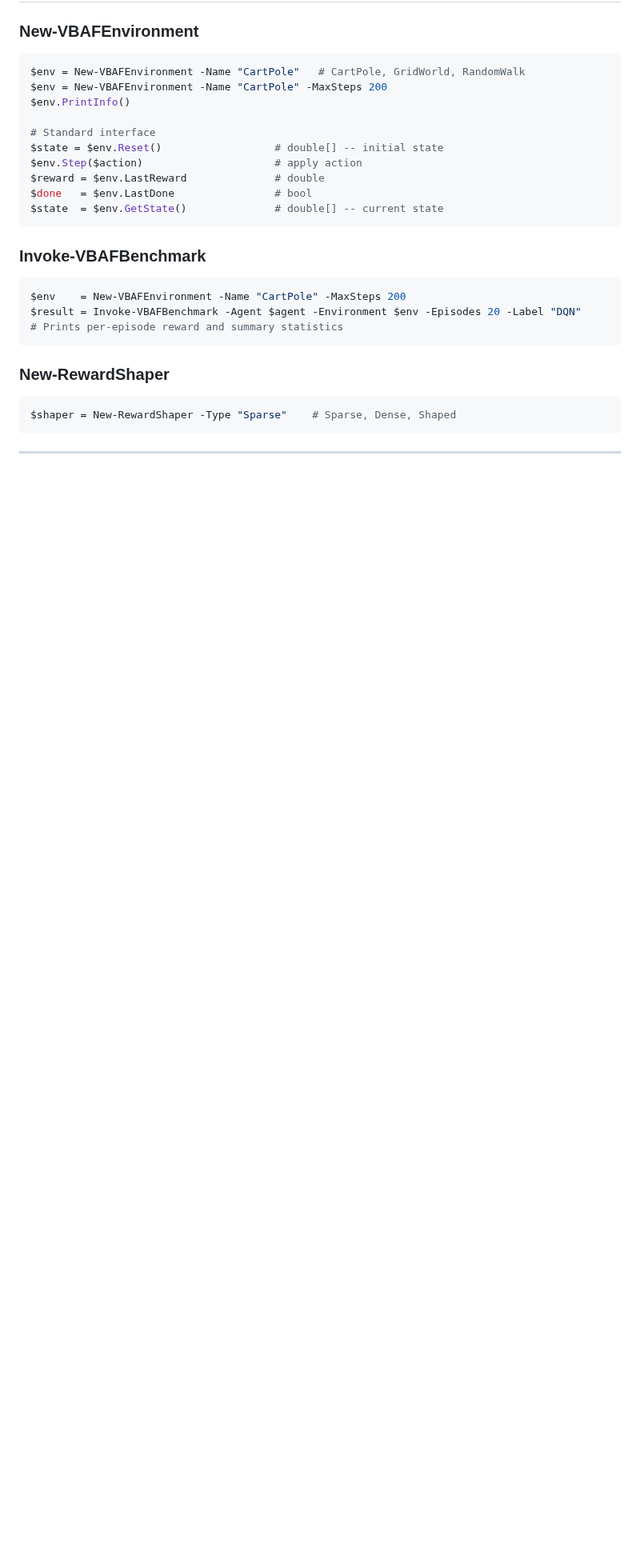
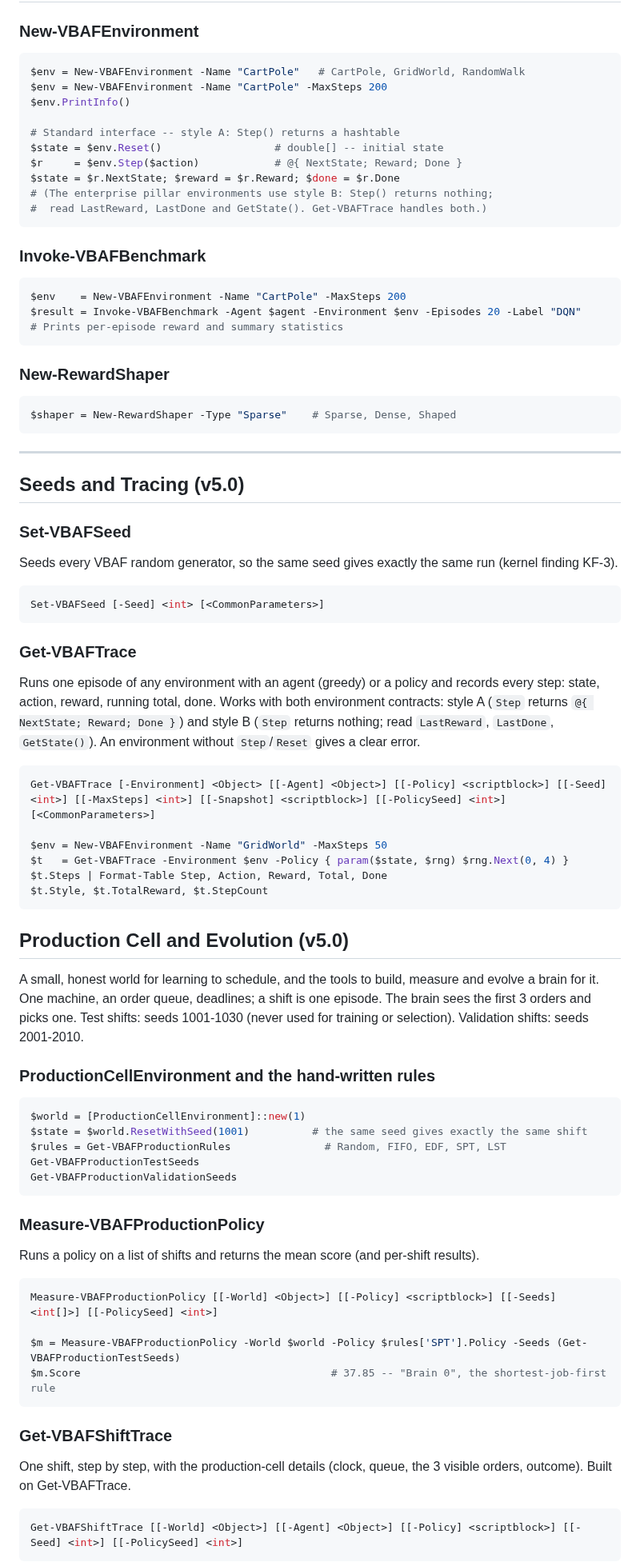
Before and after one commit to JupyterPS/VBAF, a Markdown page: docs/API-Reference.md, the part around one of its changes. Shown at 80% size. GitHub-like rendering; blank space fills up the shorter version.

````diff
--- a/docs/API-Reference.md
+++ b/docs/API-Reference.md
@@ -178,12 +178,12 @@ $env = New-VBAFEnvironment -Name "CartPole"   # CartPole, GridWorld, RandomWalk
 $env = New-VBAFEnvironment -Name "CartPole" -MaxSteps 200
 $env.PrintInfo()
 
-# Standard interface
+# Standard interface -- style A: Step() returns a hashtable
 $state = $env.Reset()                  # double[] -- initial state
-$env.Step($action)                     # apply action
-$reward = $env.LastReward              # double
-$done   = $env.LastDone                # bool
-$state  = $env.GetState()              # double[] -- current state
+$r     = $env.Step($action)            # @{ NextState; Reward; Done }
+$state = $r.NextState; $reward = $r.Reward; $done = $r.Done
+# (The enterprise pillar environments use style B: Step() returns nothing;
+#  read LastReward, LastDone and GetState(). Get-VBAFTrace handles both.)
 ```
 
 ### Invoke-VBAFBenchmark
@@ -202,3 +202,65 @@ $shaper = New-RewardShaper -Type "Sparse"    # Sparse, Dense, Shaped
 
 ---
 
+## Seeds and Tracing (v5.0)
+
+### Set-VBAFSeed
+
+Seeds every VBAF random generator, so the same seed gives exactly the same run (kernel finding KF-3).
+
+```powershell
+Set-VBAFSeed [-Seed] <int> [<CommonParameters>]
+```
+
+### Get-VBAFTrace
+
+Runs one episode of any environment with an agent (greedy) or a policy and records every step: state, action,
+reward, running total, done. Works with both environment contracts: style A (`Step` returns
+`@{ NextState; Reward; Done }`) and style B (`Step` returns nothing; read `LastReward`, `LastDone`,
+`GetState()`). An environment without `Step`/`Reset` gives a clear error.
+
+```powershell
+Get-VBAFTrace [-Environment] <Object> [[-Agent] <Object>] [[-Policy] <scriptblock>] [[-Seed] <int>] [[-MaxSteps] <int>] [[-Snapshot] <scriptblock>] [[-PolicySeed] <int>] [<CommonParameters>]
+
+$env = New-VBAFEnvironment -Name "GridWorld" -MaxSteps 50
+$t   = Get-VBAFTrace -Environment $env -Policy { param($state, $rng) $rng.Next(0, 4) }
+$t.Steps | Format-Table Step, Action, Reward, Total, Done
+$t.Style, $t.TotalReward, $t.StepCount
+```
+
+## Production Cell and Evolution (v5.0)
+
+A small, honest world for learning to schedule, and the tools to build, measure and evolve a brain for it.
+One machine, an order queue, deadlines; a shift is one episode. The brain sees the first 3 orders and picks one.
+Test shifts: seeds 1001-1030 (never used for training or selection). Validation shifts: seeds 2001-2010.
+
+### ProductionCellEnvironment and the hand-written rules
+
+```powershell
+$world = [ProductionCellEnvironment]::new(1)
+$state = $world.ResetWithSeed(1001)          # the same seed gives exactly the same shift
+$rules = Get-VBAFProductionRules               # Random, FIFO, EDF, SPT, LST
+Get-VBAFProductionTestSeeds
+Get-VBAFProductionValidationSeeds
+```
+
+### Measure-VBAFProductionPolicy
+
+Runs a policy on a list of shifts and returns the mean score (and per-shift results).
+
+```powershell
+Measure-VBAFProductionPolicy [[-World] <Object>] [[-Policy] <scriptblock>] [[-Seeds] <int[]>] [[-PolicySeed] <int>]
+
+$m = Measure-VBAFProductionPolicy -World $world -Policy $rules['SPT'].Policy -Seeds (Get-VBAFProductionTestSeeds)
+$m.Score                                        # 37.85 -- "Brain 0", the shortest-job-first rule
+```
+
+### Get-VBAFShiftTrace
+
+One shift, step by step, with the production-cell details (clock, queue, the 3 visible orders, outcome).
+Built on Get-VBAFTrace.
+
+```powershell
+Get-VBAFShiftTrace [[-World] <Object>] [[-Agent] <Object>] [[-Policy] <scriptblock>] [[-Seed] <int>] [[-PolicySeed] <int>]
+```
+
````
Also changed, not shown: other parts of docs/API-Reference.md (+54 -1 lines).
